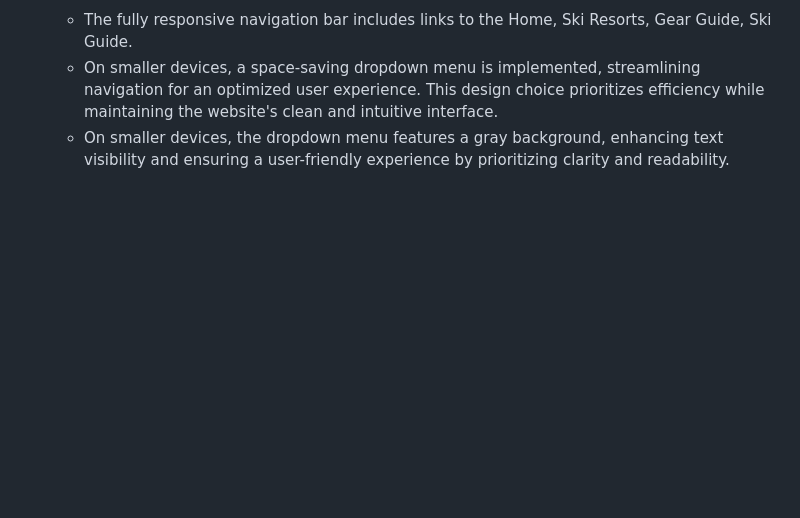
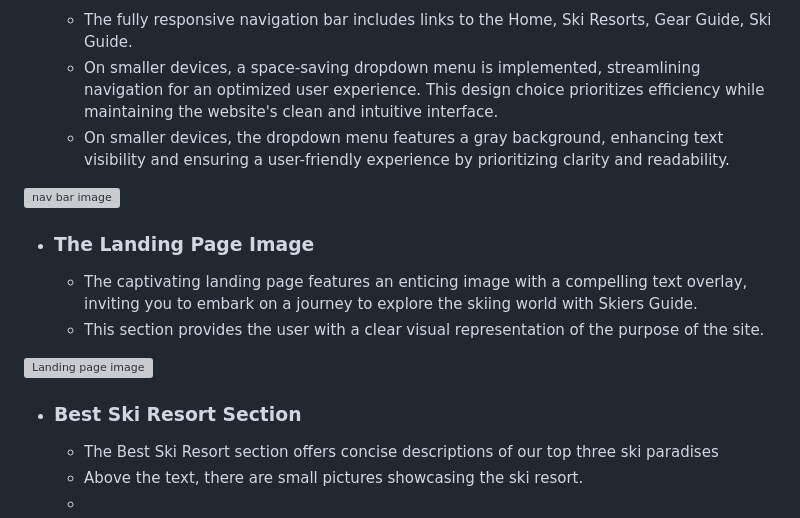
Before and after one commit to AntonEi/Skier-s-Guide, a Markdown page: README.md, the part around the change. Drawn GitHub-style; blank space fills up the shorter version; grey boxes are pictures that could not be loaded.

Commit message:
add the navigation add the landing page image and ski resort section

```diff
--- a/README.md
+++ b/README.md
@@ -52,3 +52,16 @@ The Raleway font is the main font used throughout the whole website. This font w
   - The fully responsive navigation bar includes links to the Home, Ski Resorts, Gear Guide, Ski Guide.
   - On smaller devices, a space-saving dropdown menu is implemented, streamlining navigation for an optimized user experience. This design choice prioritizes efficiency while maintaining the website's clean and intuitive interface.
   - On smaller devices, the dropdown menu features a gray background, enhancing text visibility and ensuring a user-friendly experience by prioritizing clarity and readability.
+
+![nav bar image](assets/images/navbar.png)
+
+- ### The Landing Page Image
+  - The captivating landing page features an enticing image with a compelling text overlay, inviting you to embark on a journey to explore the skiing world with Skiers Guide.
+  - This section provides the user with a clear visual representation of the purpose of the site.
+
+![Landing page image](assets/images/land-page.png)
+
+- ### Best Ski Resort Section
+  - The Best Ski Resort section offers concise descriptions of our top three ski paradises
+  - Above the text, there are small pictures showcasing the ski resort.
+  -
```
